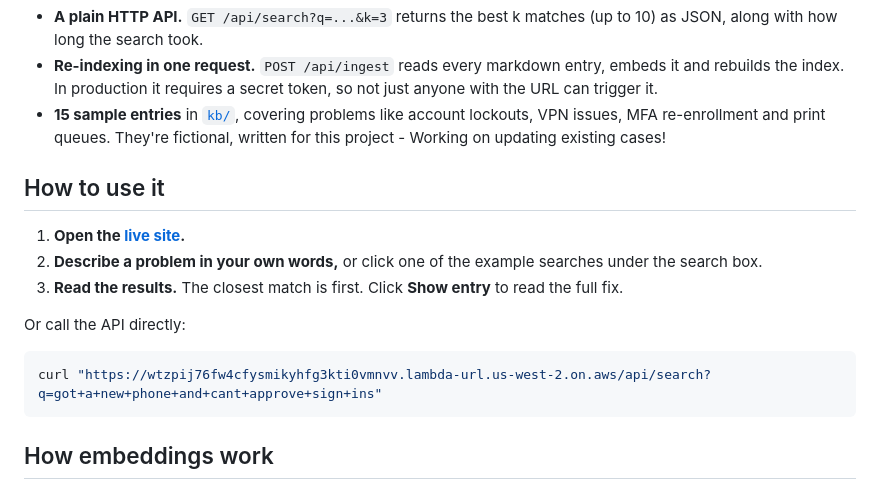
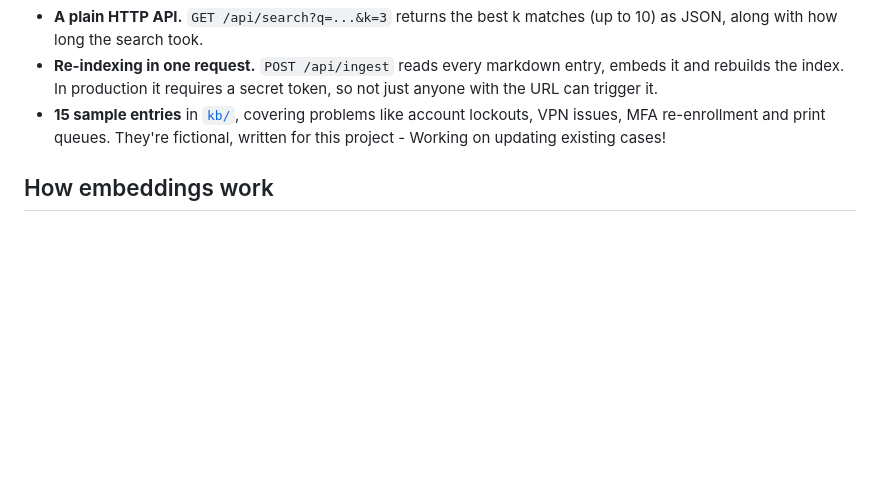
Before and after one commit to nipu345/KBFind, a Markdown page: README.md, the part around the change. Drawn GitHub-style; blank space fills up the shorter version.

````diff
--- a/README.md
+++ b/README.md
@@ -17,18 +17,6 @@ A semantic search service for IT support knowledge bases. Knowledge bases usuall
 - **A plain HTTP API.** `GET /api/search?q=...&k=3` returns the best k matches (up to 10) as JSON, along with how long the search took.
 - **Re-indexing in one request.** `POST /api/ingest` reads every markdown entry, embeds it and rebuilds the index. In production it requires a secret token, so not just anyone with the URL can trigger it.
 - **15 sample entries** in [`kb/`](kb/), covering problems like account lockouts, VPN issues, MFA re-enrollment and print queues. They're fictional, written for this project - Working on updating existing cases!
-
-## How to use it
-
-1. **Open the [live site](https://wtzpij76fw4cfysmikyhfg3kti0vmnvv.lambda-url.us-west-2.on.aws/).**
-2. **Describe a problem in your own words,** or click one of the example searches under the search box.
-3. **Read the results.** The closest match is first. Click **Show entry** to read the full fix.
-
-Or call the API directly:
-
-```bash
-curl "https://wtzpij76fw4cfysmikyhfg3kti0vmnvv.lambda-url.us-west-2.on.aws/api/search?q=got+a+new+phone+and+cant+approve+sign+ins"
-```
 
 ## How embeddings work
 
````
